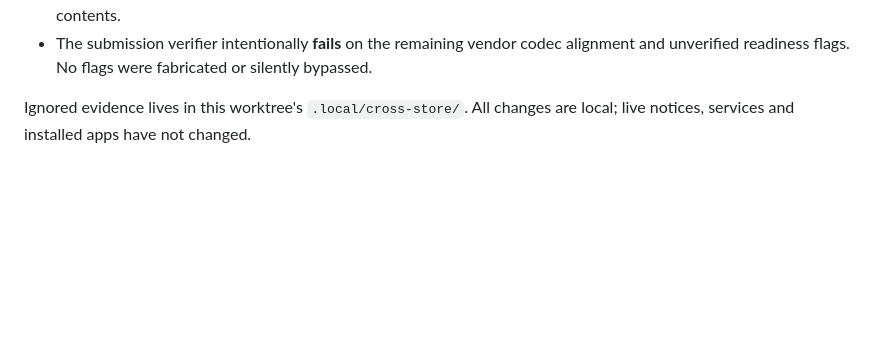
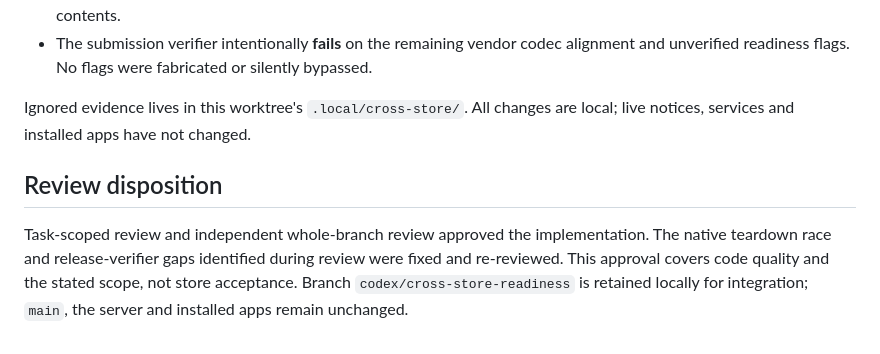
Before and after one commit to vonzink/aptly-able-app, a Markdown page: docs/verification/cross-store-readiness.md, the part around the change. GitHub-like rendering; blank space fills up the shorter version.

Commit message:
docs: record final cross-store code review

```diff
--- a/docs/verification/cross-store-readiness.md
+++ b/docs/verification/cross-store-readiness.md
@@ -81,3 +81,7 @@ This text is a draft request; no message has been sent.
 - The submission verifier intentionally **fails** on the remaining vendor codec alignment and unverified readiness flags. No flags were fabricated or silently bypassed.
 
 Ignored evidence lives in this worktree's `.local/cross-store/`. All changes are local; live notices, services and installed apps have not changed.
+
+## Review disposition
+
+Task-scoped review and independent whole-branch review approved the implementation. The native teardown race and release-verifier gaps identified during review were fixed and re-reviewed. This approval covers code quality and the stated scope, not store acceptance. Branch `codex/cross-store-readiness` is retained locally for integration; `main`, the server and installed apps remain unchanged.
```
